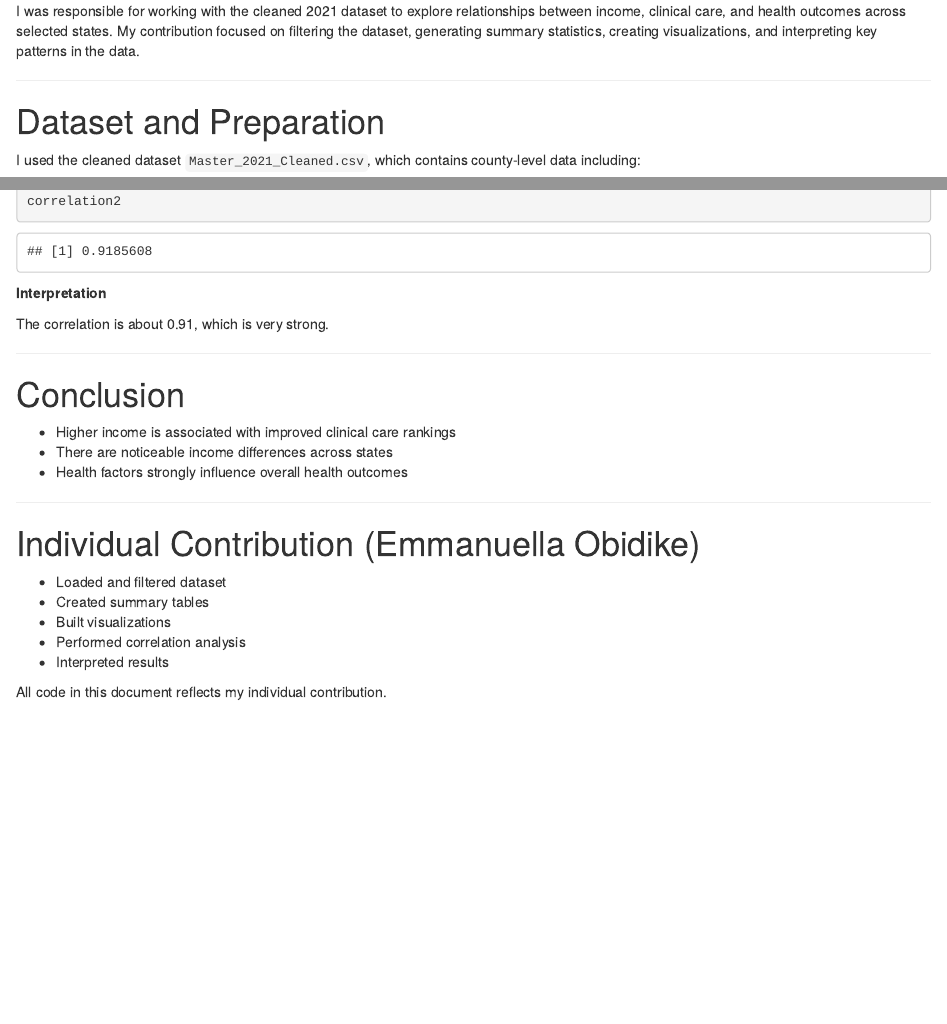
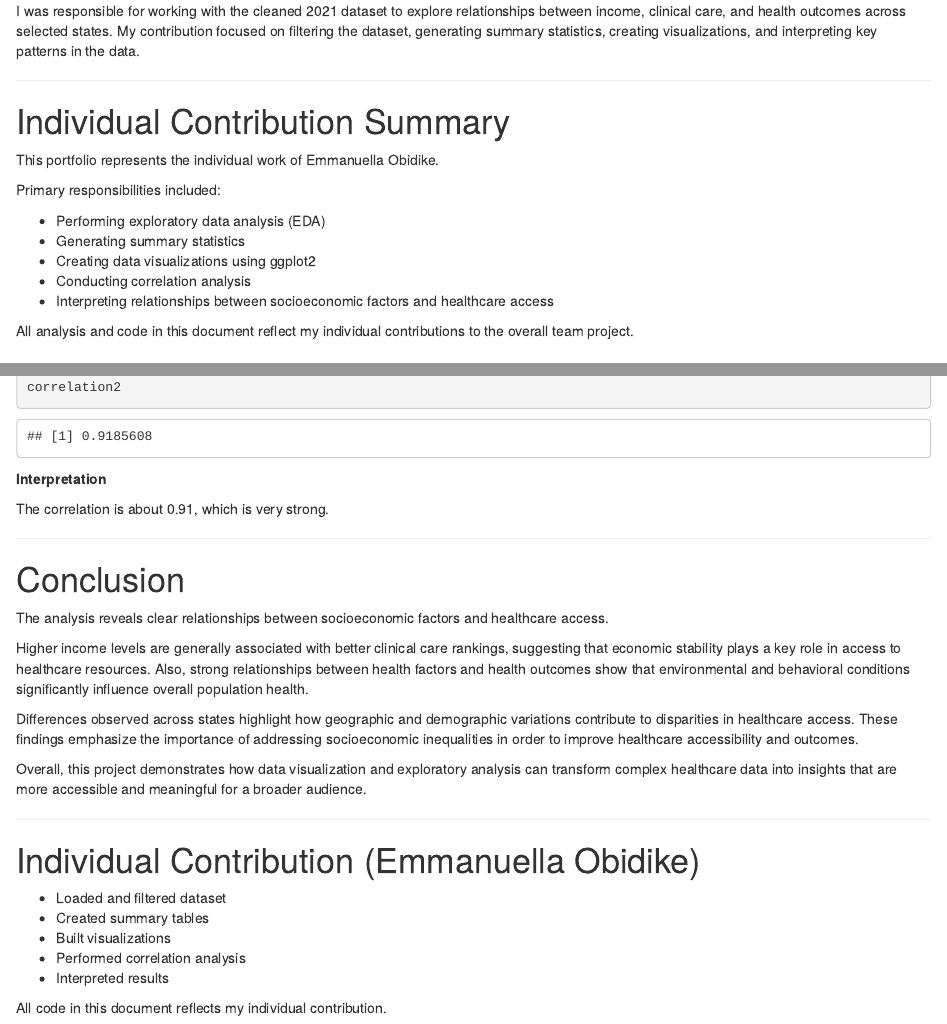
Before and after one commit to FutureCleo1/R-Project, an R Markdown document (emmanuellaObidike_eda_analysis_portfolio.Rmd): the page in a window 1100 px wide, from 400 px down, and a second part further down, joined at a grey line. Rendered offline with R 4.5, knitr and Pandoc, with nearby package versions.

Commit message:
Update emmanuellaObidike_eda_analysis_portfolio.Rmd

```diff
--- a/emmanuellaObidike_eda_analysis_portfolio.Rmd
+++ b/emmanuellaObidike_eda_analysis_portfolio.Rmd
@@ -26,6 +26,20 @@ I was responsible for working with the cleaned 2021 dataset to explore relations
 
 ---
 
+
+# Individual Contribution Summary
+
+This portfolio represents the individual work of Emmanuella Obidike.
+
+Primary responsibilities included:
+
+- Performing exploratory data analysis (EDA)
+- Generating summary statistics
+- Creating data visualizations using ggplot2
+- Conducting correlation analysis
+- Interpreting relationships between socioeconomic factors and healthcare access
+
+All analysis and code in this document reflect my individual contributions to the overall team project.
 
 # Dataset and Preparation
 
@@ -172,9 +186,13 @@ The correlation is about 0.91, which is very strong.
 
 # Conclusion
 
-- Higher income is associated with improved clinical care rankings
-- There are noticeable income differences across states
-- Health factors strongly influence overall health outcomes
+The analysis reveals clear relationships between socioeconomic factors and healthcare access.
+
+Higher income levels are generally associated with better clinical care rankings, suggesting that economic stability plays a key role in access to healthcare resources. Also, strong relationships between health factors and health outcomes show that environmental and behavioral conditions significantly influence overall population health.
+
+Differences observed across states highlight how geographic and demographic variations contribute to disparities in healthcare access. These findings emphasize the importance of addressing socioeconomic inequalities in order to improve healthcare accessibility and outcomes.
+
+Overall, this project demonstrates how data visualization and exploratory analysis can transform complex healthcare data into insights that are more accessible and meaningful for a broader audience.
 
 ---
 
```
